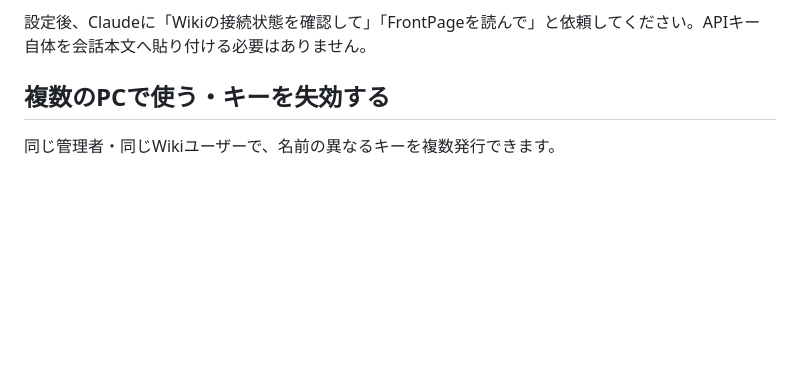
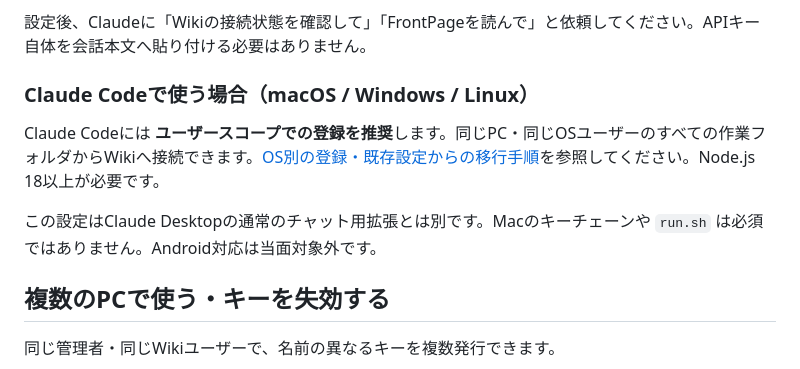
Before and after one commit to m0370/pukiwiki154_RESTAPI, a Markdown page: README.md, the part around the change. GitHub-like rendering; blank space fills up the shorter version.

```diff
--- a/README.md
+++ b/README.md
@@ -102,6 +102,12 @@ PukiWikiを `/wiki/` に設置している場合は、`https://あなたのサ
 
 設定後、Claudeに「Wikiの接続状態を確認して」「FrontPageを読んで」と依頼してください。APIキー自体を会話本文へ貼り付ける必要はありません。
 
+### Claude Codeで使う場合（macOS / Windows / Linux）
+
+Claude Codeには **ユーザースコープでの登録を推奨**します。同じPC・同じOSユーザーのすべての作業フォルダからWikiへ接続できます。[OS別の登録・既存設定からの移行手順](pukiwiki-mcp/README.md#claude-code-user)を参照してください。Node.js 18以上が必要です。
+
+この設定はClaude Desktopの通常のチャット用拡張とは別です。Macのキーチェーンや `run.sh` は必須ではありません。Android対応は当面対象外です。
+
 <a id="multiple-keys"></a>
 ## 複数のPCで使う・キーを失効する
 
```
Also changed, not shown: docs/advanced-guide.md (+2 -7 lines), pukiwiki-mcp/README.md (+63 -2 lines).
